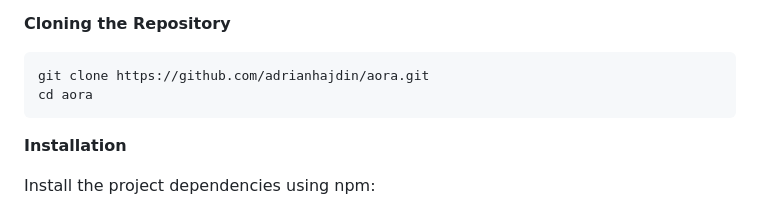
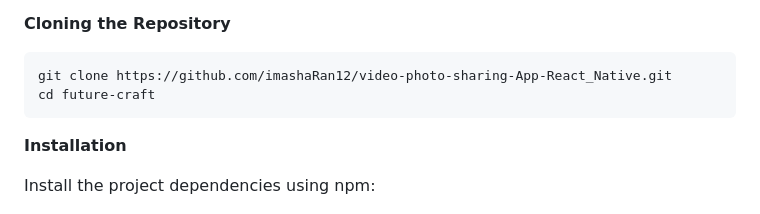
Before and after one commit to imashaRan12/video-photo-sharing-App-React_Native, a Markdown page: README.md, the part around the change. Rendered like a GitHub page.

````diff
--- a/README.md
+++ b/README.md
@@ -79,8 +79,8 @@ Make sure you have the following installed on your machine:
 **Cloning the Repository**
 
 ```bash
-git clone https://github.com/adrianhajdin/aora.git
-cd aora
+git clone https://github.com/imashaRan12/video-photo-sharing-App-React_Native.git
+cd future-craft
 ```
 
 **Installation**
````
